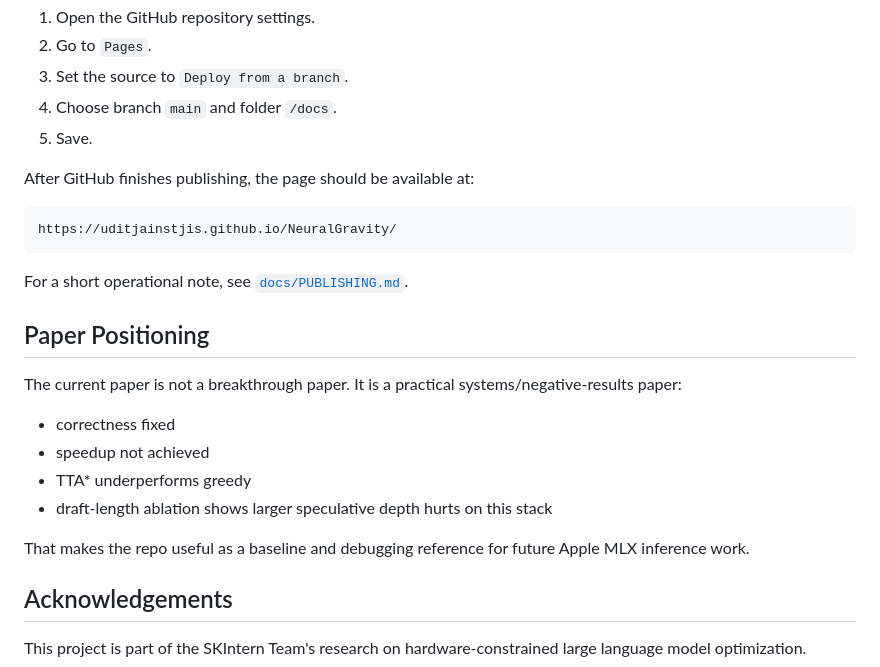
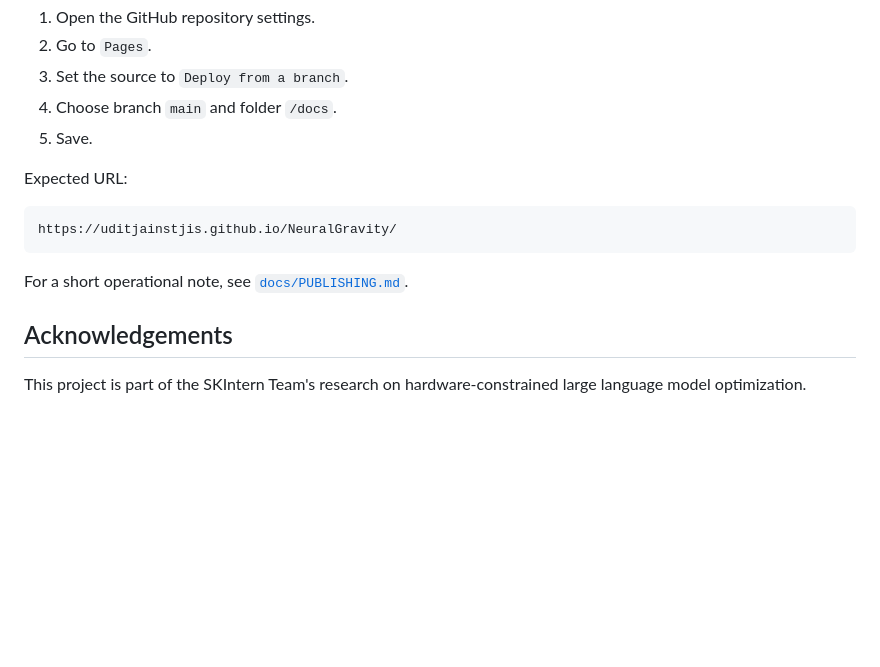
Before and after one commit to uditjainstjis/NeuralGravity, a Markdown page: README.md, the part around one of its changes. GitHub-like rendering; blank space fills up the shorter version.

````diff
--- a/README.md
+++ b/README.md
@@ -85,7 +137,7 @@ To publish it with GitHub Pages:
 4. Choose branch `main` and folder `/docs`.
 5. Save.
 
-After GitHub finishes publishing, the page should be available at:
+Expected URL:
 
 ```text
 https://uditjainstjis.github.io/NeuralGravity/
@@ -93,17 +145,6 @@ https://uditjainstjis.github.io/NeuralGravity/
 
 For a short operational note, see [`docs/PUBLISHING.md`](./docs/PUBLISHING.md).
 
-## Paper Positioning
-
-The current paper is not a breakthrough paper. It is a practical systems/negative-results paper:
-
-- correctness fixed
-- speedup not achieved
-- TTA* underperforms greedy
-- draft-length ablation shows larger speculative depth hurts on this stack
-
-That makes the repo useful as a baseline and debugging reference for future Apple MLX inference work.
-
 ## Acknowledgements
 
 This project is part of the SKIntern Team's research on hardware-constrained large language model optimization.
````
Also changed, not shown: other parts of README.md (+72 -20 lines).
